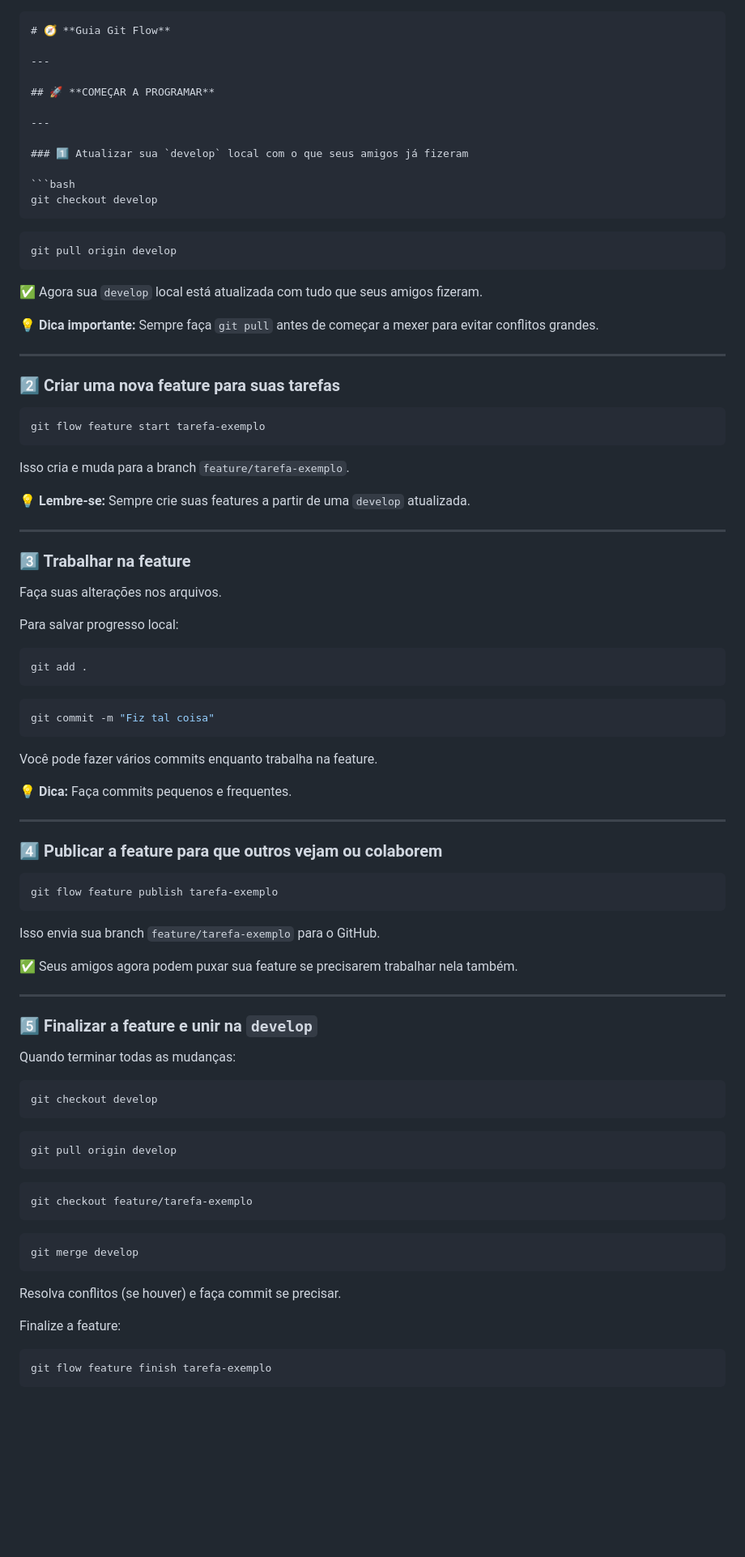
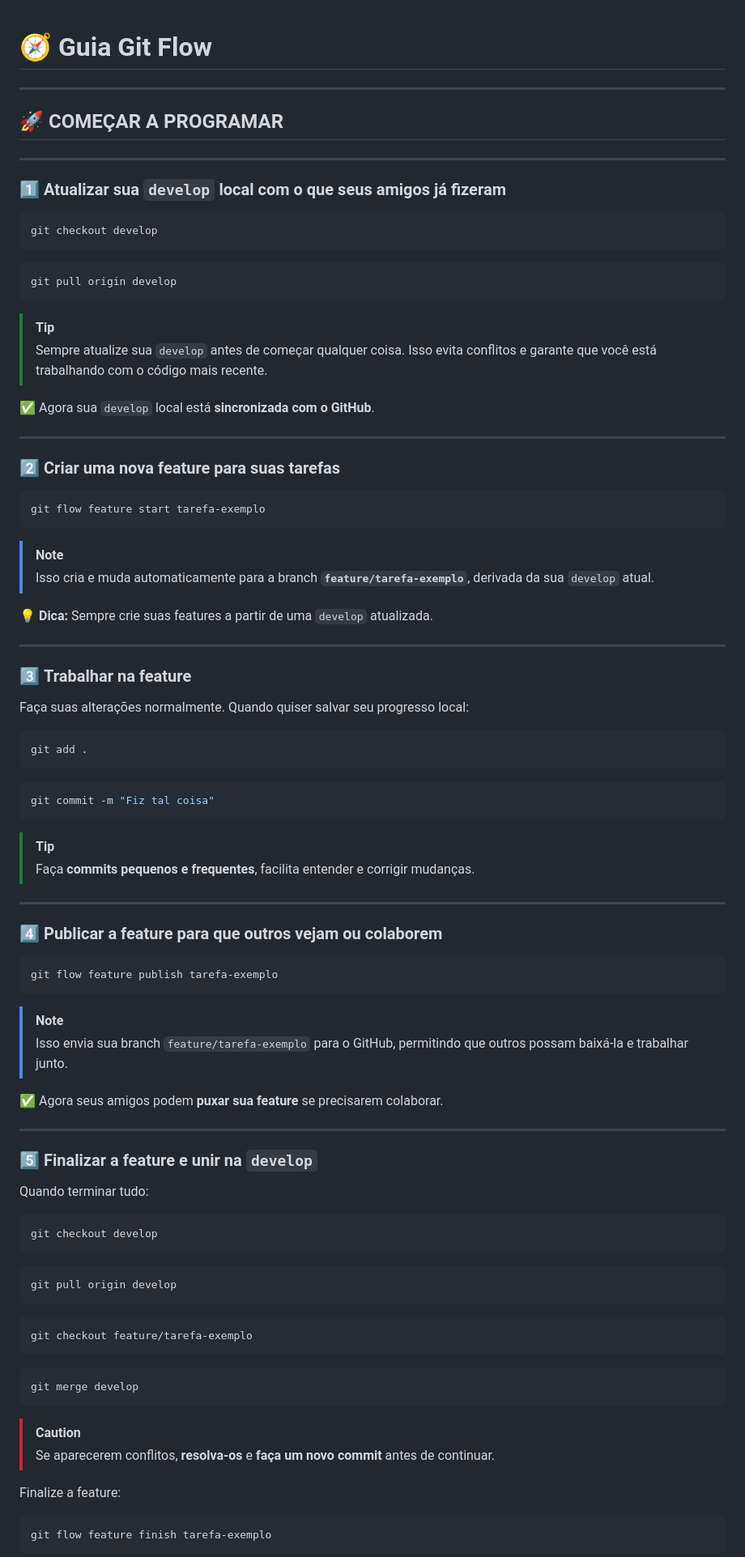
Before and after one commit to psuehtam/CWB_Idiomas, a Markdown page: docs/tutorial.md, the part around the change printed below. Shown: that part at 81% size. Drawn GitHub-style; blank space fills up the shorter version.

`````diff
--- a/docs/tutorial.md
+++ b/docs/tutorial.md
@@ -1,90 +1,96 @@
-
-
-````markdown
 # 🧭 **Guia Git Flow**
-
 ---
 
 ## 🚀 **COMEÇAR A PROGRAMAR**
 
 ---
 
-### 1️⃣ Atualizar sua `develop` local com o que seus amigos já fizeram
+### 1️⃣ **Atualizar sua `develop` local com o que seus amigos já fizeram**
 
 ```bash
 git checkout develop
 ````
+
 ```bash
 git pull origin develop
-````
+```
 
-✅ Agora sua `develop` local está atualizada com tudo que seus amigos fizeram.
+> [!TIP]
+> Sempre atualize sua `develop` antes de começar qualquer coisa.
+> Isso evita conflitos e garante que você está trabalhando com o código mais recente.
 
-💡 **Dica importante:** Sempre faça `git pull` antes de começar a mexer para evitar conflitos grandes.
+✅ Agora sua `develop` local está **sincronizada com o GitHub**.
 
 ---
 
-### 2️⃣ Criar uma nova feature para suas tarefas
+### 2️⃣ **Criar uma nova feature para suas tarefas**
 
 ```bash
 git flow feature start tarefa-exemplo
 ```
 
-Isso cria e muda para a branch `feature/tarefa-exemplo`.
+> [!NOTE]
+> Isso cria e muda automaticamente para a branch
+> **`feature/tarefa-exemplo`**, derivada da sua `develop` atual.
 
-💡 **Lembre-se:** Sempre crie suas features a partir de uma `develop` atualizada.
+💡 **Dica:** Sempre crie suas features a partir de uma `develop` atualizada.
 
 ---
 
-### 3️⃣ Trabalhar na feature
+### 3️⃣ **Trabalhar na feature**
 
-Faça suas alterações nos arquivos.
-
-Para salvar progresso local:
+Faça suas alterações normalmente.
+Quando quiser salvar seu progresso local:
 
 ```bash
 git add .
 ```
+
 ```bash
 git commit -m "Fiz tal coisa"
 ```
 
-Você pode fazer vários commits enquanto trabalha na feature.
-
-💡 **Dica:** Faça commits pequenos e frequentes.
+> [!TIP]
+> Faça **commits pequenos e frequentes**, facilita entender e corrigir mudanças.
 
 ---
 
-### 4️⃣ Publicar a feature para que outros vejam ou colaborem
+### 4️⃣ **Publicar a feature para que outros vejam ou colaborem**
 
 ```bash
 git flow feature publish tarefa-exemplo
 ```
 
-Isso envia sua branch `feature/tarefa-exemplo` para o GitHub.
+> [!NOTE]
+> Isso envia sua branch `feature/tarefa-exemplo` para o GitHub,
+> permitindo que outros possam baixá-la e trabalhar junto.
 
-✅ Seus amigos agora podem puxar sua feature se precisarem trabalhar nela também.
+✅ Agora seus amigos podem **puxar sua feature** se precisarem colaborar.
 
 ---
 
-### 5️⃣ Finalizar a feature e unir na `develop`
+### 5️⃣ **Finalizar a feature e unir na `develop`**
 
-Quando terminar todas as mudanças:
+Quando terminar tudo:
 
 ```bash
 git checkout develop
 ```
+
 ```bash
 git pull origin develop
 ```
+
 ```bash
 git checkout feature/tarefa-exemplo
 ```
+
 ```bash
 git merge develop
 ```
 
-Resolva conflitos (se houver) e faça commit se precisar.
+> [!CAUTION]
+> Se aparecerem conflitos, **resolva-os** e **faça um novo commit** antes de continuar.
 
 Finalize a feature:
 
`````
Also changed, not shown: other parts of docs/tutorial.md (+83 -69 lines).
